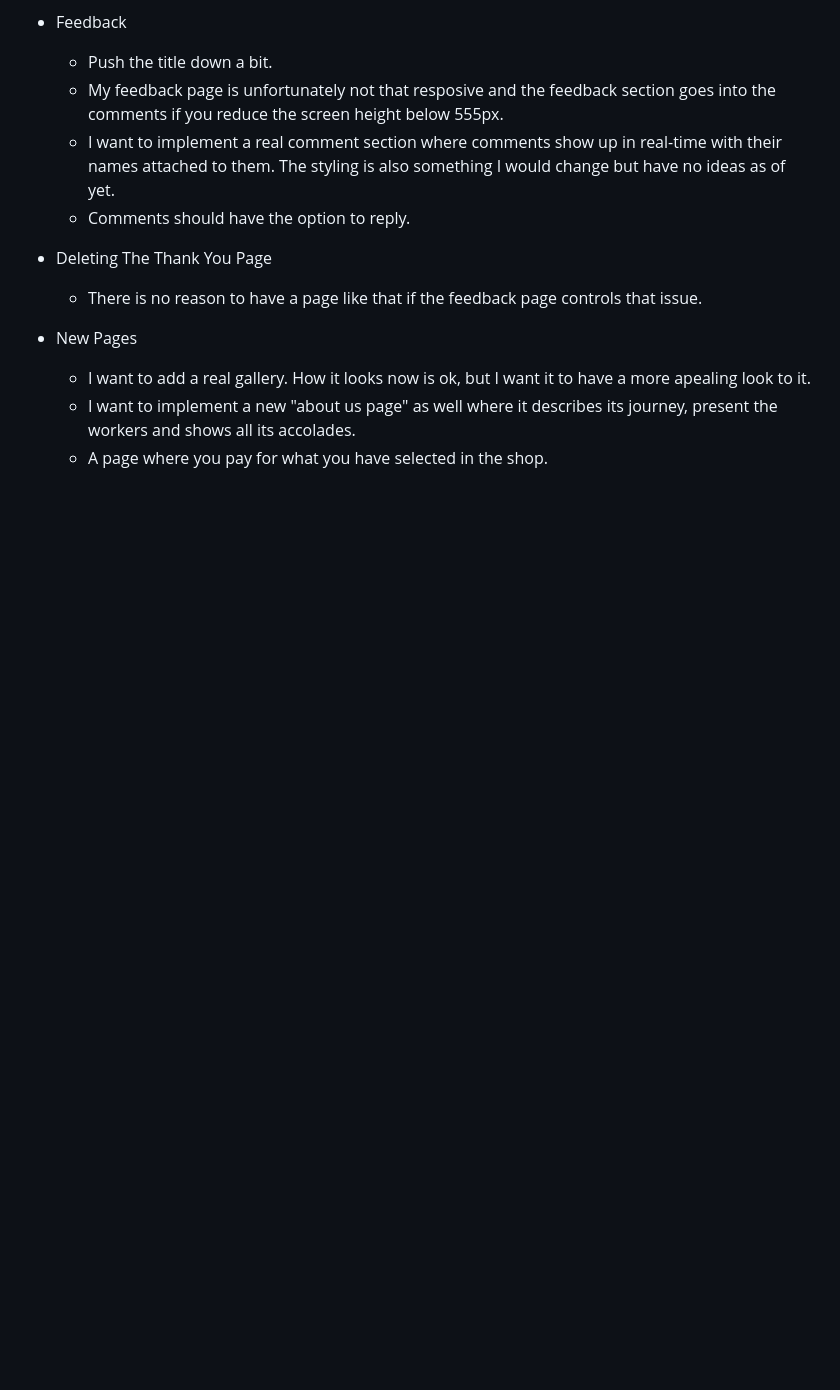
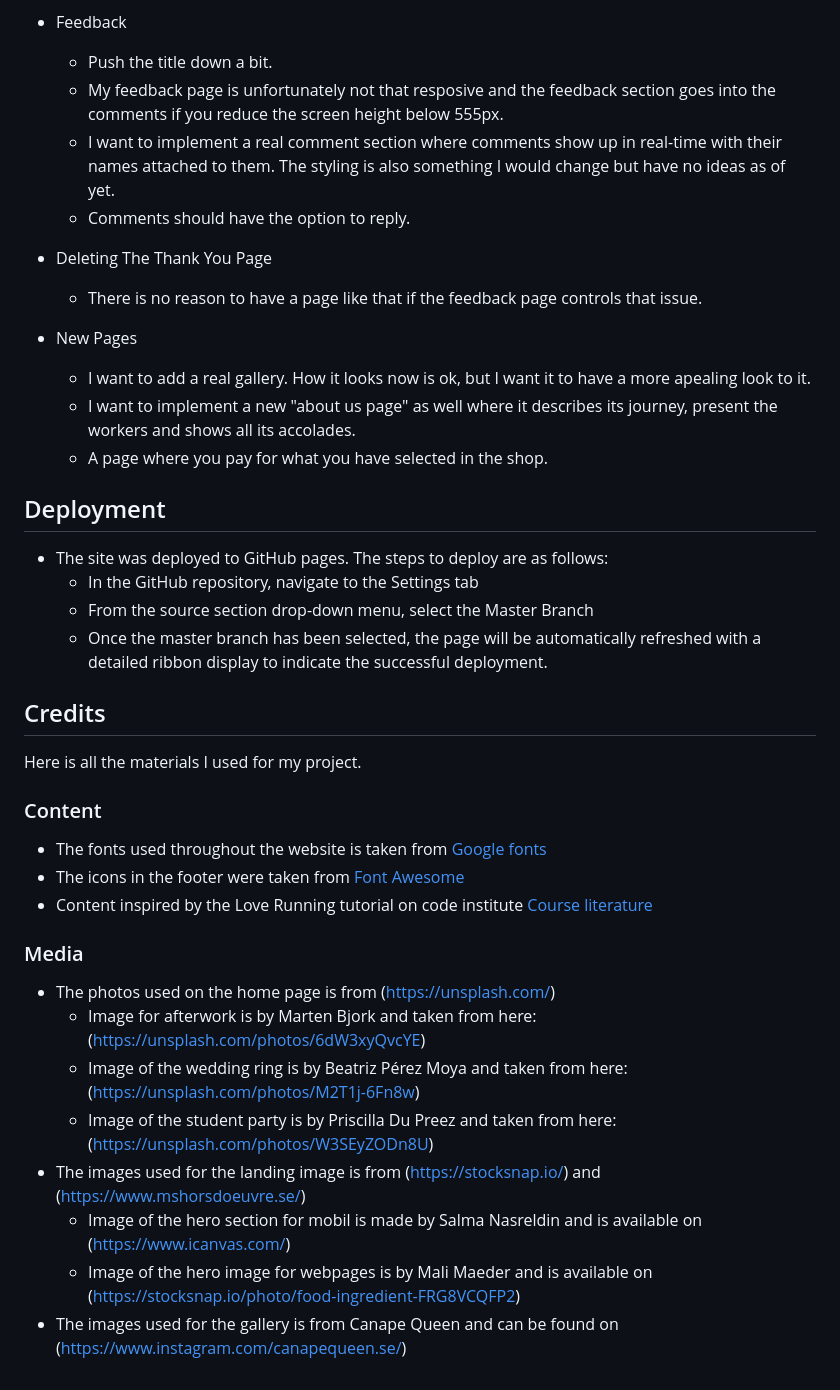
Before and after one commit to iiJozza/Canapes-shop, a Markdown page: README.md, the part around the change printed below. Rendered like a GitHub page; blank space fills up the shorter version.

```diff
--- a/README.md
+++ b/README.md
@@ -129,3 +127,31 @@ Unfortunately there is a lot that I would love to implement and redo, but due to
   - I want to add a real gallery. How it looks now is ok, but I want it to have a more apealing look to it.
   - I want to implement a new "about us page" as well where it describes its journey, present the workers and shows all its accolades.
   - A page where you pay for what you have selected in the shop.
+
+## Deployment
+
+- The site was deployed to GitHub pages. The steps to deploy are as follows:
+  - In the GitHub repository, navigate to the Settings tab
+  - From the source section drop-down menu, select the Master Branch
+  - Once the master branch has been selected, the page will be automatically refreshed with a detailed ribbon display to indicate the successful deployment.
+
+## Credits
+
+Here is all the materials I used for my project.
+
+### Content
+
+- The fonts used throughout the website is taken from [Google fonts](https://fonts.google.com/?preview.text=Ms%20Hors%20D%27ourve&preview.text_type=custom)
+- The icons in the footer were taken from [Font Awesome](https://fontawesome.com/)
+- Content inspired by the Love Running tutorial on code institute [Course literature](https://learn.codeinstitute.net/courses/course-v1:CodeInstitute+LR101+2021_T1/courseware/4a07c57382724cfda5834497317f24d5/f2db5fd401004fccb43b01a6066a5333/)
+
+### Media
+
+- The photos used on the home page is from (https://unsplash.com/)
+  - Image for afterwork is by Marten Bjork and taken from here: (https://unsplash.com/photos/6dW3xyQvcYE)
+  - Image of the wedding ring is by Beatriz Pérez Moya and taken from here: (https://unsplash.com/photos/M2T1j-6Fn8w)
+  - Image of the student party is by Priscilla Du Preez and taken from here: (https://unsplash.com/photos/W3SEyZODn8U)
+- The images used for the landing image is from (https://stocksnap.io/) and (https://www.mshorsdoeuvre.se/)
+  - Image of the hero section for mobil is made by Salma Nasreldin and is available on (https://www.icanvas.com/)
+  - Image of the hero image for webpages is by Mali Maeder and is available on (<https://stocksnap.io/photo/food-ingredient-FRG8VCQFP2>)
+- The images used for the gallery is from Canape Queen and can be found on (<https://www.instagram.com/canapequeen.se/>)
```
Also changed, not shown: other parts of README.md (+0 -2 lines).
